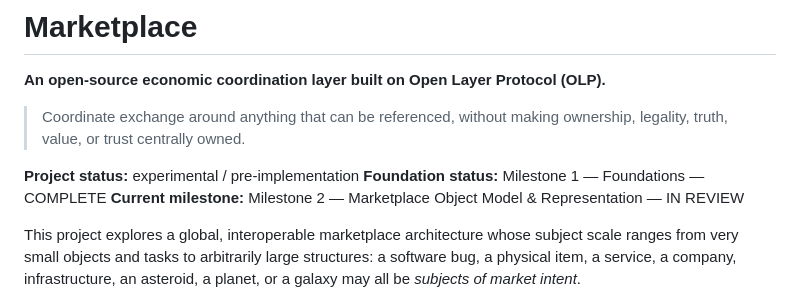
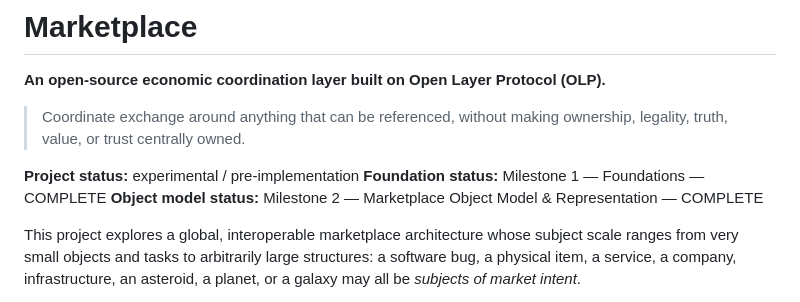
Before and after one commit to open-trust-layer/marketplace, a Markdown page: README.md, the part around the change. Drawn GitHub-style.

Commit message:
docs: mark milestone 2 complete

```diff
--- a/README.md
+++ b/README.md
@@ -6,7 +6,7 @@
 
 **Project status:** experimental / pre-implementation
 **Foundation status:** Milestone 1 — Foundations — COMPLETE
-**Current milestone:** Milestone 2 — Marketplace Object Model & Representation — IN REVIEW
+**Object model status:** Milestone 2 — Marketplace Object Model & Representation — COMPLETE
 
 This project explores a global, interoperable marketplace architecture whose subject scale ranges from very small objects and tasks to arbitrarily large structures: a software bug, a physical item, a service, a company, infrastructure, an asteroid, a planet, or a galaxy may all be *subjects of market intent*.
 
```
